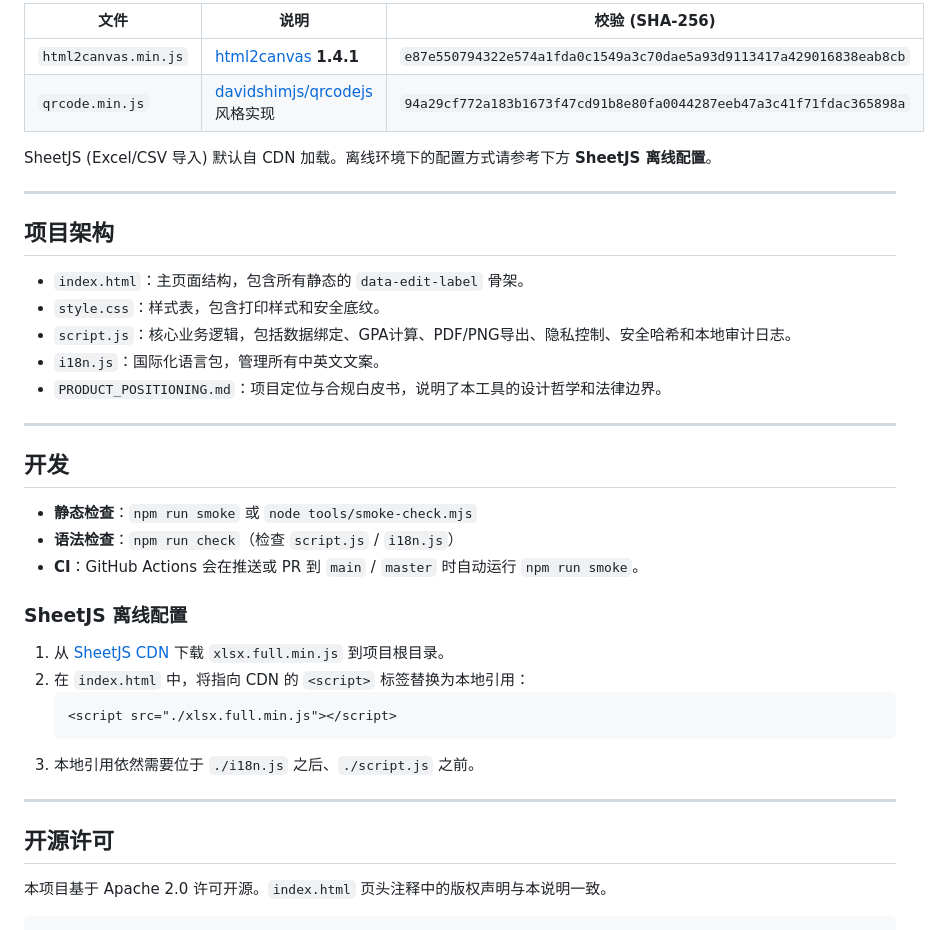
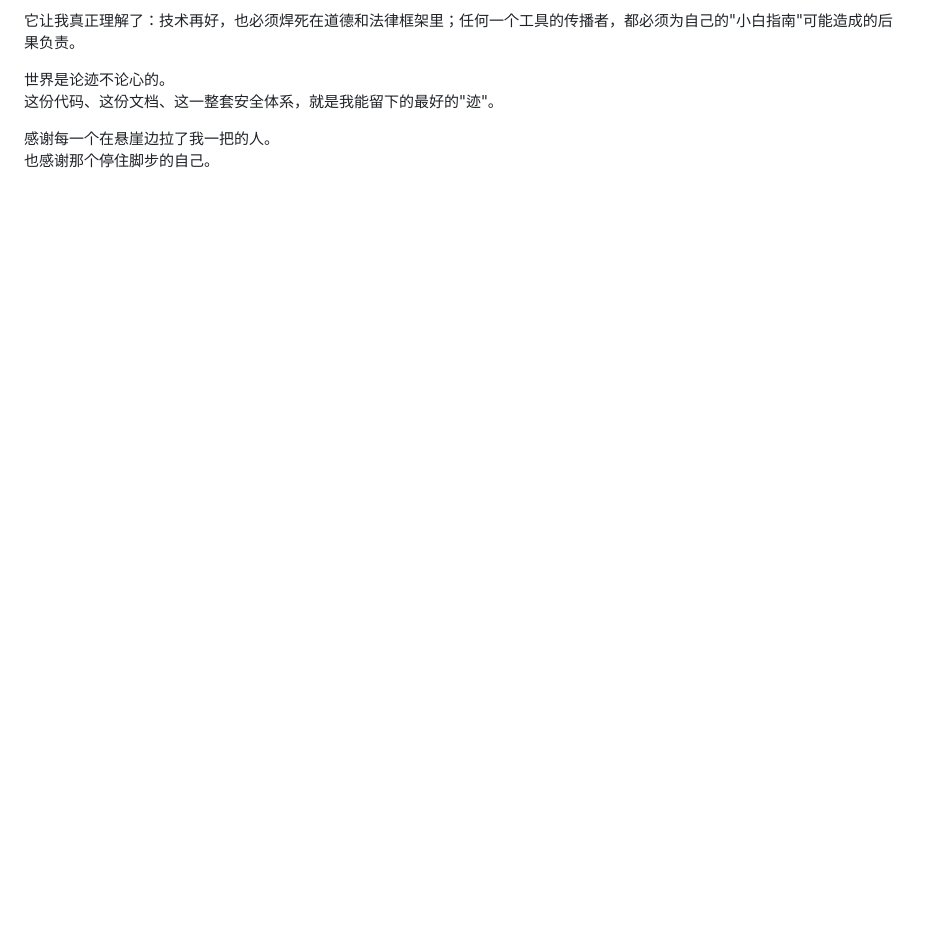
Before and after one commit to Qinsanlian/transcript-layout-converter, a Markdown page: README.md, the part around one of its changes. Drawn GitHub-style; blank space fills up the shorter version.

````diff
--- a/README.md
+++ b/README.md
@@ -90,41 +90,8 @@ python3 -m http.server 8765 --bind 127.0.0.1
 
-| 文件 | 说明 | 校验 (SHA-256) |
-|------|------|---------------|
-| `html2canvas.min.js` | [html2canvas](https://html2canvas.hertzen.com) **1.4.1** | `e87e550794322e574a1fda0c1549a3c70dae5a93d9113417a429016838eab8cb` |
-| `qrcode.min.js` | [davidshimjs/qrcodejs](https://github.com/davidshimjs/qrcodejs) 风格实现 | `94a29cf772a183b1673f47cd91b8e80fa0044287eeb47a3c41f71fdac365898a` |
+它让我真正理解了：技术再好，也必须焊死在道德和法律框架里；任何一个工具的传播者，都必须为自己的"小白指南"可能造成的后果负责。
 
-SheetJS (Excel/CSV 导入) 默认自 CDN 加载。离线环境下的配置方式请参考下方 **SheetJS 离线配置**。
+世界是论迹不论心的。
+这份代码、这份文档、这一整套安全体系，就是我能留下的最好的"迹"。
 
----
-
-## 项目架构
-
--   `index.html`：主页面结构，包含所有静态的 `data-edit-label` 骨架。
--   `style.css`：样式表，包含打印样式和安全底纹。
--   `script.js`：核心业务逻辑，包括数据绑定、GPA计算、PDF/PNG导出、隐私控制、安全哈希和本地审计日志。
--   `i18n.js`：国际化语言包，管理所有中英文文案。
--   `PRODUCT_POSITIONING.md`：项目定位与合规白皮书，说明了本工具的设计哲学和法律边界。
-
----
-
-## 开发
-
--   **静态检查**：`npm run smoke` 或 `node tools/smoke-check.mjs`
--   **语法检查**：`npm run check`（检查 `script.js` / `i18n.js`）
--   **CI**：GitHub Actions 会在推送或 PR 到 `main` / `master` 时自动运行 `npm run smoke`。
-
-### SheetJS 离线配置
-
-1. 从 [SheetJS CDN](https://cdn.sheetjs.com/) 下载 `xlsx.full.min.js` 到项目根目录。
-2. 在 `index.html` 中，将指向 CDN 的 `<script>` 标签替换为本地引用：
-   ```html
-   <script src="./xlsx.full.min.js"></script>
-   ```
-3. 本地引用依然需要位于 `./i18n.js` 之后、`./script.js` 之前。
-
----
-
-## 开源许可
-
-本项目基于 Apache 2.0 许可开源。`index.html` 页头注释中的版权声明与本说明一致。
-```
+感谢每一个在悬崖边拉了我一把的人。
+也感谢那个停住脚步的自己。
````
Also changed, not shown: other parts of README.md (+47 -47 lines).
